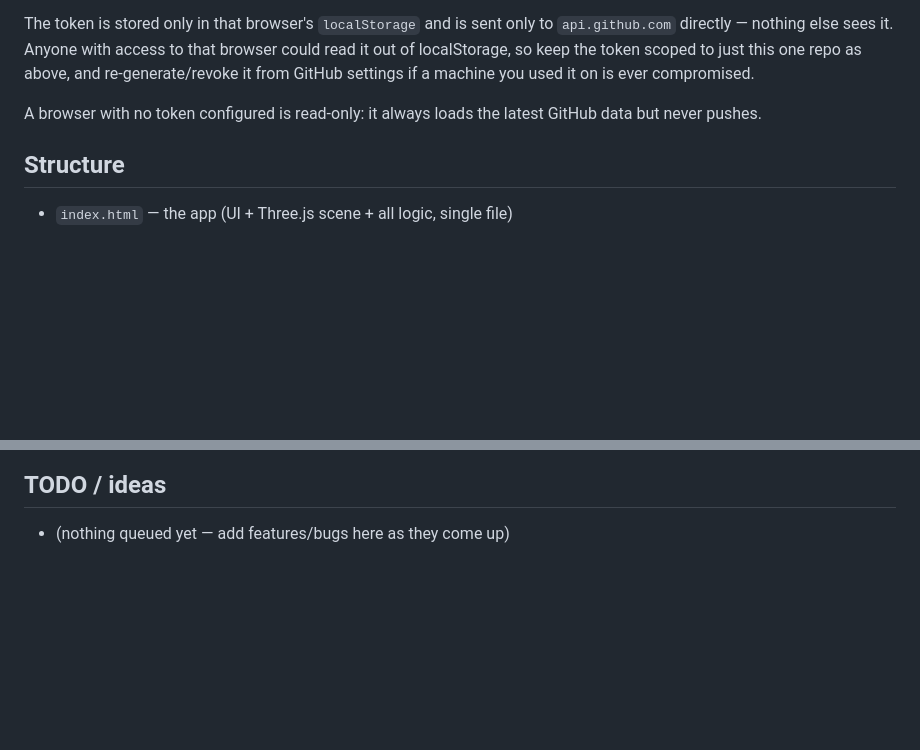
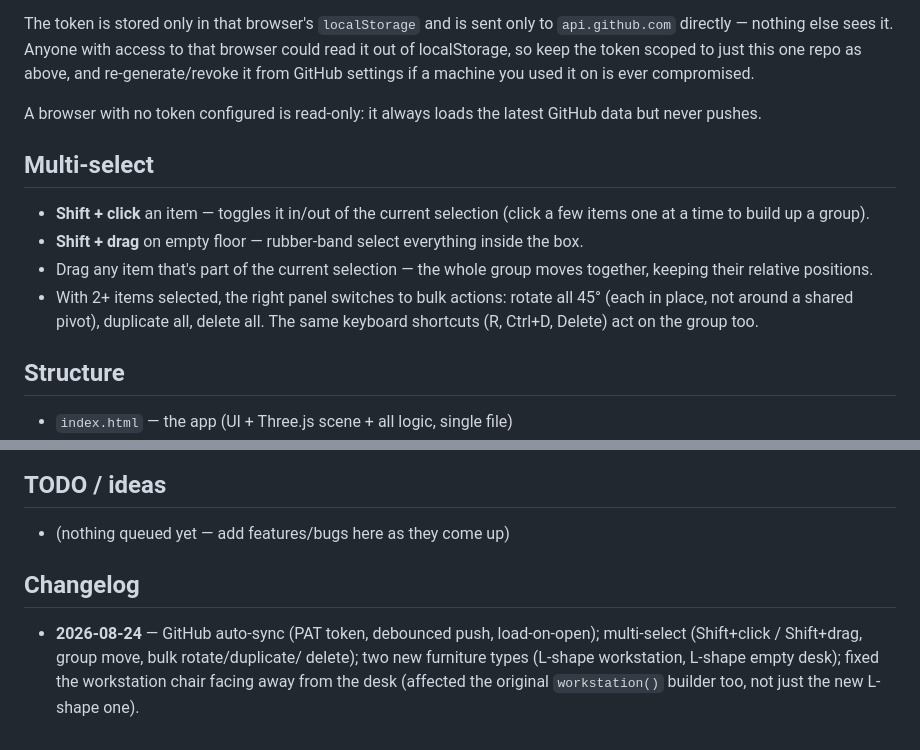
Before and after one commit to EPICCODING17/osth-office-layout, a Markdown page: README.md, 2 parts joined by grey strips. GitHub-like rendering; blank space fills up the shorter version.

Commit message:
Document multi-select interactions + changelog in README
Co-Authored-By: Claude Sonnet 5 <noreply@anthropic.com>

```diff
--- a/README.md
+++ b/README.md
@@ -49,6 +49,18 @@ machine you used it on is ever compromised.
 A browser with no token configured is read-only: it always loads the latest
 GitHub data but never pushes.
 
+## Multi-select
+
+- **Shift + click** an item — toggles it in/out of the current selection
+  (click a few items one at a time to build up a group).
+- **Shift + drag** on empty floor — rubber-band select everything inside the
+  box.
+- Drag any item that's part of the current selection — the whole group
+  moves together, keeping their relative positions.
+- With 2+ items selected, the right panel switches to bulk actions: rotate
+  all 45° (each in place, not around a shared pivot), duplicate all, delete
+  all. The same keyboard shortcuts (R, Ctrl+D, Delete) act on the group too.
+
 ## Structure
 
 - `index.html` — the app (UI + Three.js scene + all logic, single file)
@@ -87,3 +99,11 @@ infrastructure items added directly in the app, not sourced from Excel.
 ## TODO / ideas
 
 - (nothing queued yet — add features/bugs here as they come up)
+
+## Changelog
+
+- **2026-08-24** — GitHub auto-sync (PAT token, debounced push, load-on-open);
+  multi-select (Shift+click / Shift+drag, group move, bulk rotate/duplicate/
+  delete); two new furniture types (L-shape workstation, L-shape empty desk);
+  fixed the workstation chair facing away from the desk (affected the
+  original `workstation()` builder too, not just the new L-shape one).
```
